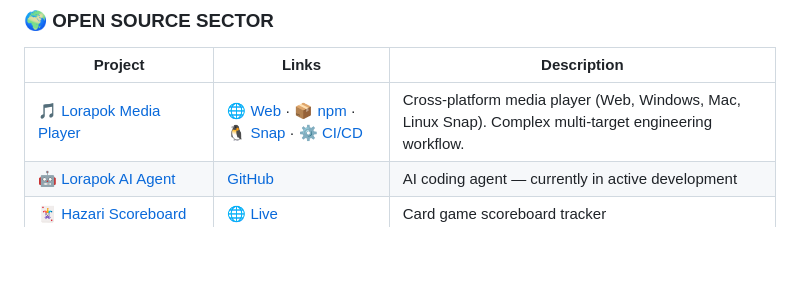
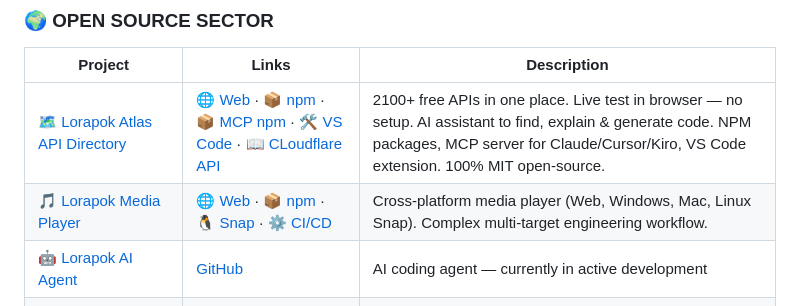
Before and after one commit to Maijied/Maijied, a Markdown page: readme.md, the part around one of its changes. Rendered like a GitHub page; blank space fills up the shorter version.

Commit message:
added lorapok atlas api

```diff
--- a/readme.md
+++ b/readme.md
@@ -86,7 +86,8 @@ STATUS       : [ ACTIVE ]
 
 | Project | Links | Description |
 |---------|-------|-------------|
-| [🎵 Lorapok Media Player](https://github.com/Maijied/Lorapok_Media_Player) | [🌐 Web](https://maijied.github.io/Lorapok_Media_Player/) · [📦 npm](https://www.npmjs.com/package/lorapok-player) · [🐧 Snap](https://snapcraft.io/lorapokmediaplayer) · [⚙️ CI/CD](https://github.com/Maijied/Lorapok_Media_Player/blob/main/.github/workflows/workflow-unified.yml) | Cross-platform media player (Web, Windows, Mac, Linux Snap). Complex multi-target engineering workflow. |
+ | [🗺️ Lorapok Atlas API Directory](https://github.com/Maijied/Lorapok-API_Atlas) | [🌐 Web](https://maijied.github.io/Lorapok-API_Atlas/) · [📦 npm](https://www.npmjs.com/package/lorapok-atlas) · [📦 MCP npm](https://www.npmjs.com/package/lorapok-atlas-mcp) · [🛠️ VS Code](https://marketplace.visualstudio.com/items?itemName=lorapok.lorapok-atlas) · [📖 CLoudflare API](https://github.com/Maijied/Lorapok-API_Atlas/tree/main/packages/lorapok-atlas-api) | 2100+ free APIs in one place. Live test in browser — no setup. AI assistant to find, explain & generate code. NPM packages, MCP server for Claude/Cursor/Kiro, VS Code extension. 100% MIT open-source. |
+ | [🎵 Lorapok Media Player](https://github.com/Maijied/Lorapok_Media_Player) | [🌐 Web](https://maijied.github.io/Lorapok_Media_Player/) · [📦 npm](https://www.npmjs.com/package/lorapok-player) · [🐧 Snap](https://snapcraft.io/lorapokmediaplayer) · [⚙️ CI/CD](https://github.com/Maijied/Lorapok_Media_Player/blob/main/.github/workflows/workflow-unified.yml) | Cross-platform media player (Web, Windows, Mac, Linux Snap). Complex multi-target engineering workflow. |
 | [🤖 Lorapok AI Agent](https://github.com/Maijied/Lorapok_AI_Agent) | [GitHub](https://github.com/Maijied/Lorapok_AI_Agent) | AI coding agent — currently in active development |
 | [🃏 Hazari Scoreboard](https://github.com/Maijied/Hazari_Scoreboard) | [🌐 Live](https://maijied.github.io/Hazari_Scoreboard/) | Card game scoreboard tracker |
 | [📊 Lorapok — Laravel Execution Monitor](https://github.com/Maijied/lorapok) | [🌐 Web](https://maijied.github.io/lorapok/) · [📦 Packagist](https://packagist.org/packages/lorapok/laravel-execution-monitor) | Laravel package for real-time execution monitoring |
```
Also changed, not shown: other parts of readme.md (+1 -1 lines).
